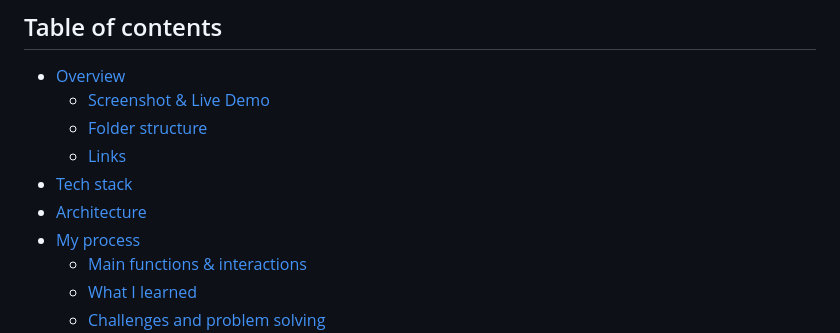
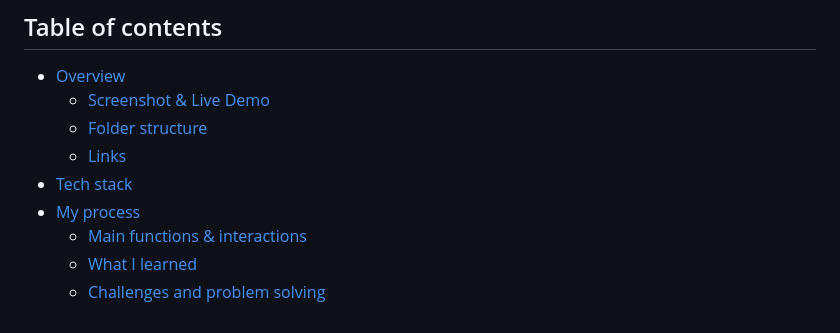
Before and after one commit to Byte-nana/front-end-practice, a Markdown page: nft-preview-card-component-main/README.md, the part around the change. Drawn GitHub-style.

Commit message:
updating

```diff
--- a/nft-preview-card-component-main/README.md
+++ b/nft-preview-card-component-main/README.md
@@ -14,7 +14,6 @@ It’s part of my **Front-End Practice Series**, where I recreate professional l
   - [Folder structure](#folder-structure)
   - [Links](#links)
 - [Tech stack](#tech-stack)
-- [Architecture](#architecture)
 - [My process](#my-process)
   - [Main functions & interactions](#main-functions--interactions)
   - [What I learned](#what-i-learned)
```
